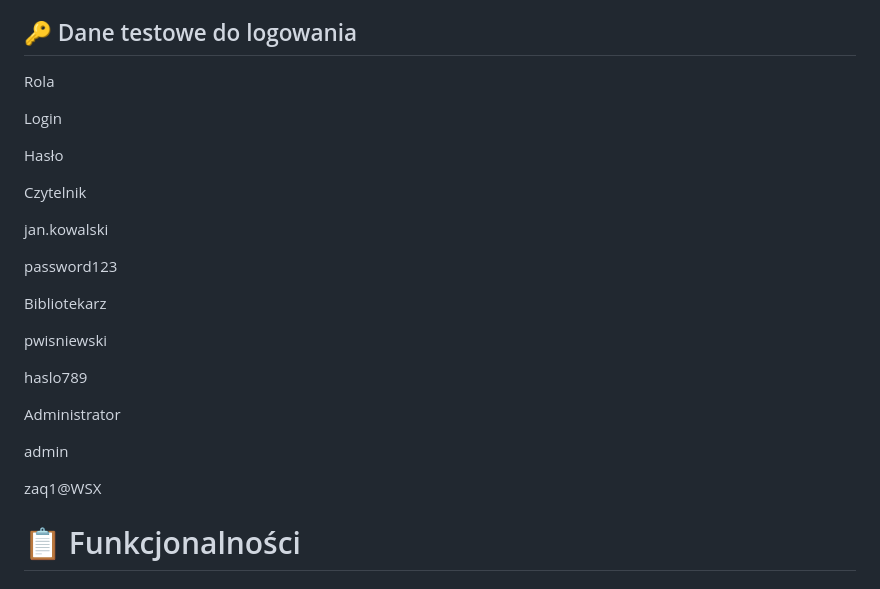
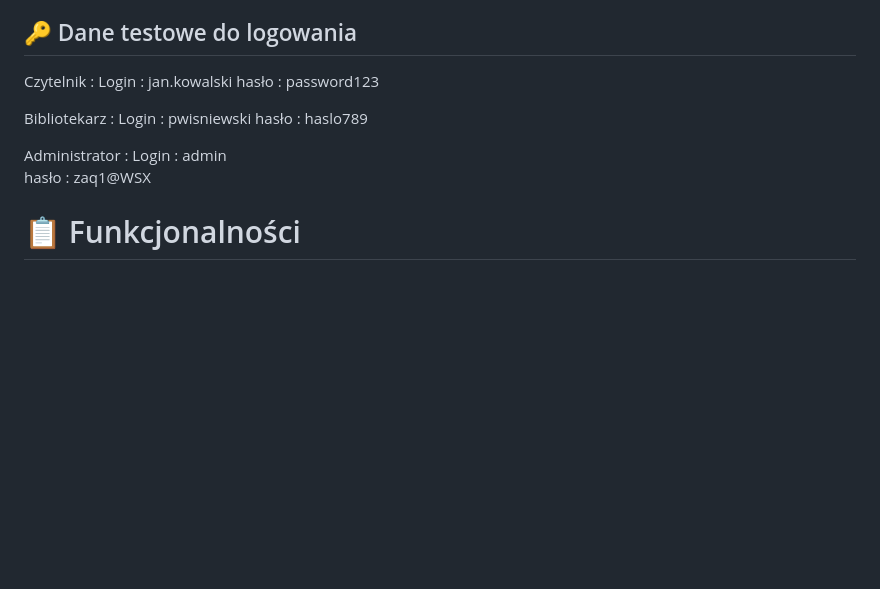
Before and after one commit to Nixxias/BibliotekaOnline, a Markdown page: README.md, the part around the change. Drawn GitHub-style; blank space fills up the shorter version.

```diff
--- a/README.md
+++ b/README.md
@@ -63,29 +63,17 @@ Ważne jest aby w pakietach Visual Studio 2022 Installer mieć zainstalowane : "
 
 ## 🔑 Dane testowe do logowania
 
-Rola
+Czytelnik :
+Login : jan.kowalski
+hasło : password123
 
-Login
+Bibliotekarz :
+Login : pwisniewski
+hasło : haslo789
 
-Hasło
-
-Czytelnik
-
-jan.kowalski
-
-password123
-
-Bibliotekarz
-
-pwisniewski
-
-haslo789
-
-Administrator
-
-admin
-
-zaq1@WSX
+Administrator :
+Login : admin
+hasło : zaq1@WSX
 
 # 📋 Funkcjonalności
 
```
